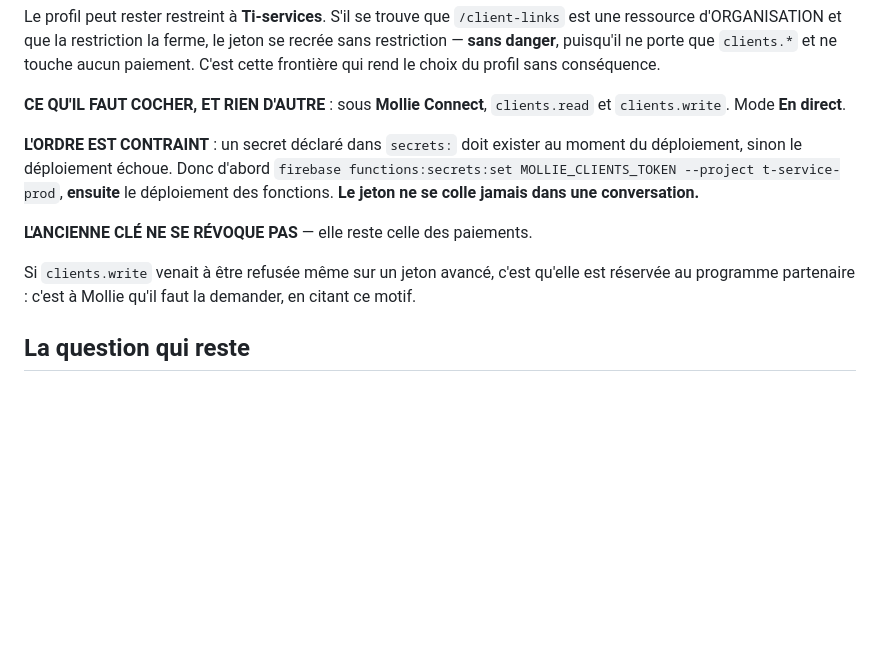
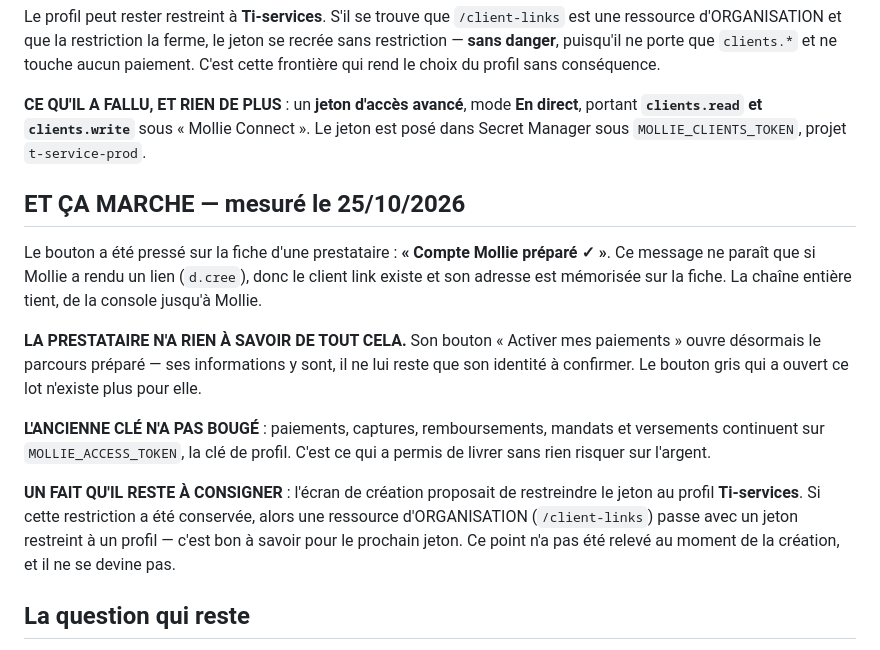
Before and after one commit to dumoulinjorisjd-stack/alize-prototype, a Markdown page: commercial/MOLLIE-INSCRIRE-UN-PRESTATAIRE.md, the part around the change. Rendered like a GitHub page; blank space fills up the shorter version.

Commit message:
Mollie accepte : le compte d'une prestataire est préparé depuis la console
Mesuré le 25/10/2026 : « Compte Mollie préparé ✓ », message qui ne paraît que
si Mollie a rendu un lien. La chaîne tient de la console jusqu'à Mollie, et la
prestataire n'a plus qu'à confirmer son identité.

Ce qu'il aura fallu : un jeton d'accès avancé portant clients.read et
clients.write, posé dans un secret SÉPARÉ. La clé qui encaisse n'a pas bougé.

La note dit ce qui marche à la place de ce qu'il restait à faire, et garde le
seul point non relevé : si le jeton a été restreint au profil Ti-services,
alors une ressource d'organisation passe avec un jeton de profil — bon à savoir
pour le prochain, et ça ne se devine pas.

Co-Authored-By: Claude Opus 5 <noreply@anthropic.com>
Claude-Session: https://claude.ai/code/session_01B1qVriNodXiFWvRCrD4uyG

```diff
--- a/commercial/MOLLIE-INSCRIRE-UN-PRESTATAIRE.md
+++ b/commercial/MOLLIE-INSCRIRE-UN-PRESTATAIRE.md
@@ -156,20 +156,32 @@ le jeton se recrée sans restriction — **sans danger**, puisqu'il ne porte que
 `clients.*` et ne touche aucun paiement. C'est cette frontière qui rend le choix
 du profil sans conséquence.
 
-**CE QU'IL FAUT COCHER, ET RIEN D'AUTRE** : sous **Mollie Connect**,
-`clients.read` et `clients.write`. Mode **En direct**.
+**CE QU'IL A FALLU, ET RIEN DE PLUS** : un **jeton d'accès avancé**, mode
+**En direct**, portant **`clients.read` et `clients.write`** sous « Mollie
+Connect ». Le jeton est posé dans Secret Manager sous `MOLLIE_CLIENTS_TOKEN`,
+projet `t-service-prod`.
 
-**L'ORDRE EST CONTRAINT** : un secret déclaré dans `secrets:` doit exister au
-moment du déploiement, sinon le déploiement échoue. Donc d'abord
-`firebase functions:secrets:set MOLLIE_CLIENTS_TOKEN --project t-service-prod`,
-**ensuite** le déploiement des fonctions. **Le jeton ne se colle jamais dans une
-conversation.**
+## ET ÇA MARCHE — mesuré le 25/10/2026
 
-**L'ANCIENNE CLÉ NE SE RÉVOQUE PAS** — elle reste celle des paiements.
+Le bouton a été pressé sur la fiche d'une prestataire : **« Compte Mollie
+préparé ✓ »**. Ce message ne paraît que si Mollie a rendu un lien
+(`d.cree`), donc le client link existe et son adresse est mémorisée sur la
+fiche. La chaîne entière tient, de la console jusqu'à Mollie.
 
-Si `clients.write` venait à être refusée même sur un jeton avancé, c'est qu'elle
-est réservée au programme partenaire : c'est à Mollie qu'il faut la demander, en
-citant ce motif.
+**LA PRESTATAIRE N'A RIEN À SAVOIR DE TOUT CELA.** Son bouton « Activer mes
+paiements » ouvre désormais le parcours préparé — ses informations y sont, il
+ne lui reste que son identité à confirmer. Le bouton gris qui a ouvert ce lot
+n'existe plus pour elle.
+
+**L'ANCIENNE CLÉ N'A PAS BOUGÉ** : paiements, captures, remboursements, mandats
+et versements continuent sur `MOLLIE_ACCESS_TOKEN`, la clé de profil. C'est ce
+qui a permis de livrer sans rien risquer sur l'argent.
+
+**UN FAIT QU'IL RESTE À CONSIGNER** : l'écran de création proposait de
+restreindre le jeton au profil **Ti-services**. Si cette restriction a été
+conservée, alors une ressource d'ORGANISATION (`/client-links`) passe avec un
+jeton restreint à un profil — c'est bon à savoir pour le prochain jeton. Ce
+point n'a pas été relevé au moment de la création, et il ne se devine pas.
 
 ## La question qui reste
 
```
